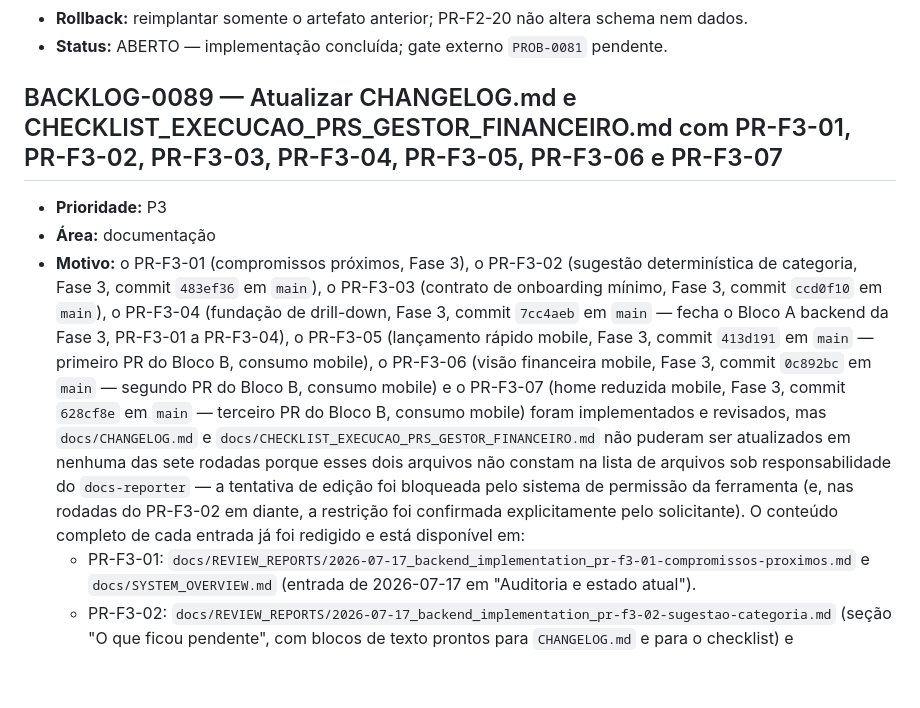
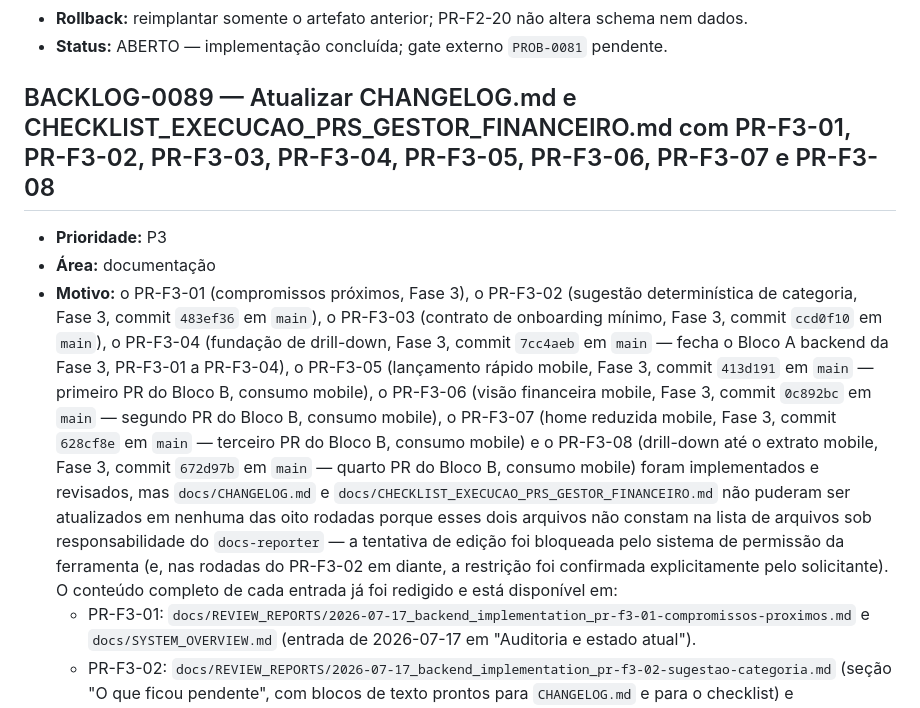
Before and after one commit to allancsilva-dev/gestor-financeiro, a Markdown page: docs/BACKLOG.md, the part around one of its changes. GitHub-like rendering; blank space fills up the shorter version.

```diff
--- a/docs/BACKLOG.md
+++ b/docs/BACKLOG.md
@@ -1149,7 +1149,7 @@ Todo item deve ser resolvido pela causa raiz, com desenho coerente com a arquite
 - **Rollback:** reimplantar somente o artefato anterior; PR-F2-20 não altera schema nem dados.
 - **Status:** ABERTO — implementação concluída; gate externo `PROB-0081` pendente.
 
-## BACKLOG-0089 — Atualizar CHANGELOG.md e CHECKLIST_EXECUCAO_PRS_GESTOR_FINANCEIRO.md com PR-F3-01, PR-F3-02, PR-F3-03, PR-F3-04, PR-F3-05, PR-F3-06 e PR-F3-07
+## BACKLOG-0089 — Atualizar CHANGELOG.md e CHECKLIST_EXECUCAO_PRS_GESTOR_FINANCEIRO.md com PR-F3-01, PR-F3-02, PR-F3-03, PR-F3-04, PR-F3-05, PR-F3-06, PR-F3-07 e PR-F3-08
 
 - **Prioridade:** P3
 - **Área:** documentação
@@ -1159,13 +1159,15 @@ Todo item deve ser resolvido pela causa raiz, com desenho coerente com a arquite
   `main` — fecha o Bloco A backend da Fase 3, PR-F3-01 a PR-F3-04), o PR-F3-05 (lançamento rápido
   mobile, Fase 3, commit `413d191` em `main` — primeiro PR do Bloco B, consumo mobile), o PR-F3-06
   (visão financeira mobile, Fase 3, commit `0c892bc` em `main` — segundo PR do Bloco B, consumo
-  mobile) e o PR-F3-07 (home reduzida mobile, Fase 3, commit `628cf8e` em `main` — terceiro PR do
-  Bloco B, consumo mobile) foram implementados e revisados, mas `docs/CHANGELOG.md` e
-  `docs/CHECKLIST_EXECUCAO_PRS_GESTOR_FINANCEIRO.md` não puderam ser atualizados em nenhuma das
-  sete rodadas porque esses dois arquivos não constam na lista de arquivos sob responsabilidade do
-  `docs-reporter` — a tentativa de edição foi bloqueada pelo sistema de permissão da ferramenta (e,
-  nas rodadas do PR-F3-02 em diante, a restrição foi confirmada explicitamente pelo solicitante). O
-  conteúdo completo de cada entrada já foi redigido e está disponível em:
+  mobile), o PR-F3-07 (home reduzida mobile, Fase 3, commit `628cf8e` em `main` — terceiro PR do
+  Bloco B, consumo mobile) e o PR-F3-08 (drill-down até o extrato mobile, Fase 3, commit `672d97b`
+  em `main` — quarto PR do Bloco B, consumo mobile) foram implementados e revisados, mas
+  `docs/CHANGELOG.md` e `docs/CHECKLIST_EXECUCAO_PRS_GESTOR_FINANCEIRO.md` não puderam ser
+  atualizados em nenhuma das oito rodadas porque esses dois arquivos não constam na lista de
+  arquivos sob responsabilidade do `docs-reporter` — a tentativa de edição foi bloqueada pelo
+  sistema de permissão da ferramenta (e, nas rodadas do PR-F3-02 em diante, a restrição foi
+  confirmada explicitamente pelo solicitante). O conteúdo completo de cada entrada já foi redigido
+  e está disponível em:
   - PR-F3-01: `docs/REVIEW_REPORTS/2026-07-17_backend_implementation_pr-f3-01-compromissos-proximos.md`
     e `docs/SYSTEM_OVERVIEW.md` (entrada de 2026-07-17 em "Auditoria e estado atual").
   - PR-F3-02: `docs/REVIEW_REPORTS/2026-07-17_backend_implementation_pr-f3-02-sugestao-categoria.md`
```
Also changed, not shown: other parts of docs/BACKLOG.md (+26 -12 lines), docs/REVIEW_REPORTS/2026-07-19_mobile_implementation_pr-f3-08-drill-down.md (added, +248 -0 lines), docs/SYSTEM_OVERVIEW.md (+1 -0 lines).
